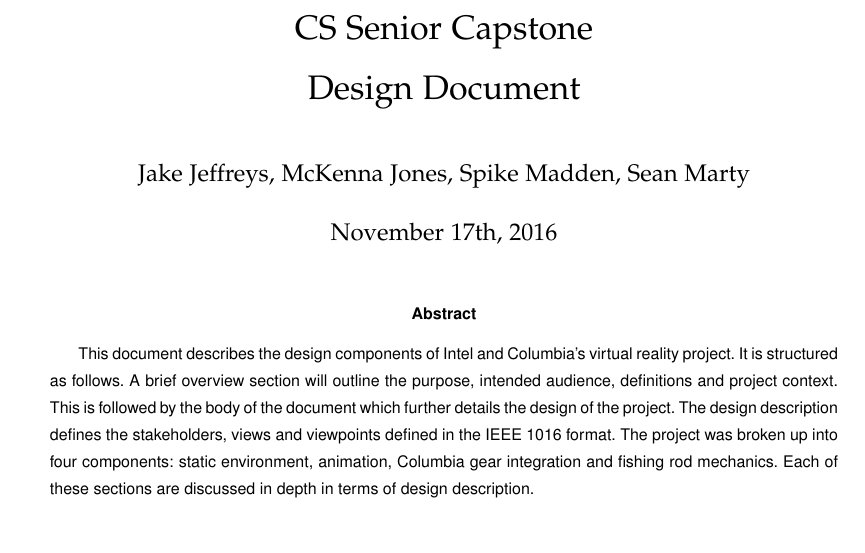
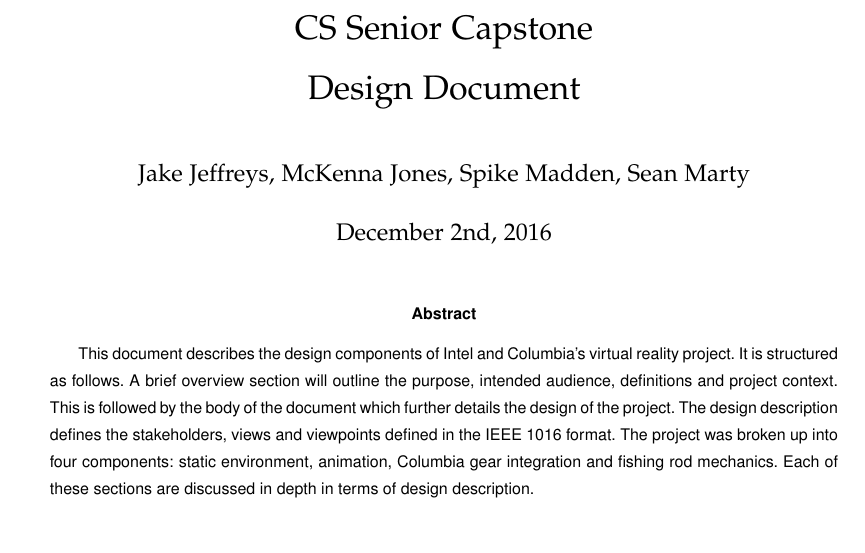
Before and after one commit to mckennajones/Capstone, a LaTeX problem sheet (assignments/designdoc/designdoc.tex): part of page 1 of 16, cut so that both start at the same text. Compiled offline with LaTeX, dvips and Ghostscript; a missing font is replaced by an installed copy or a similar font; a LaTeX package or settings file that is missing is left out.

Commit message:
Adding pdf and updated date

```diff
--- a/assignments/designdoc/designdoc.tex
+++ b/assignments/designdoc/designdoc.tex
@@ -44,7 +44,7 @@
 \vspace{1mm}
 }
 \author{Jake Jeffreys, McKenna Jones, Spike Madden, Sean Marty}
-\date{November 17th, 2016}
+\date{December 2nd, 2016}
 
 %pull in the necessary preamble matter for pygments output
 
```
Also changed, not shown: assignments/designdoc/designdoc.pdf (added).
